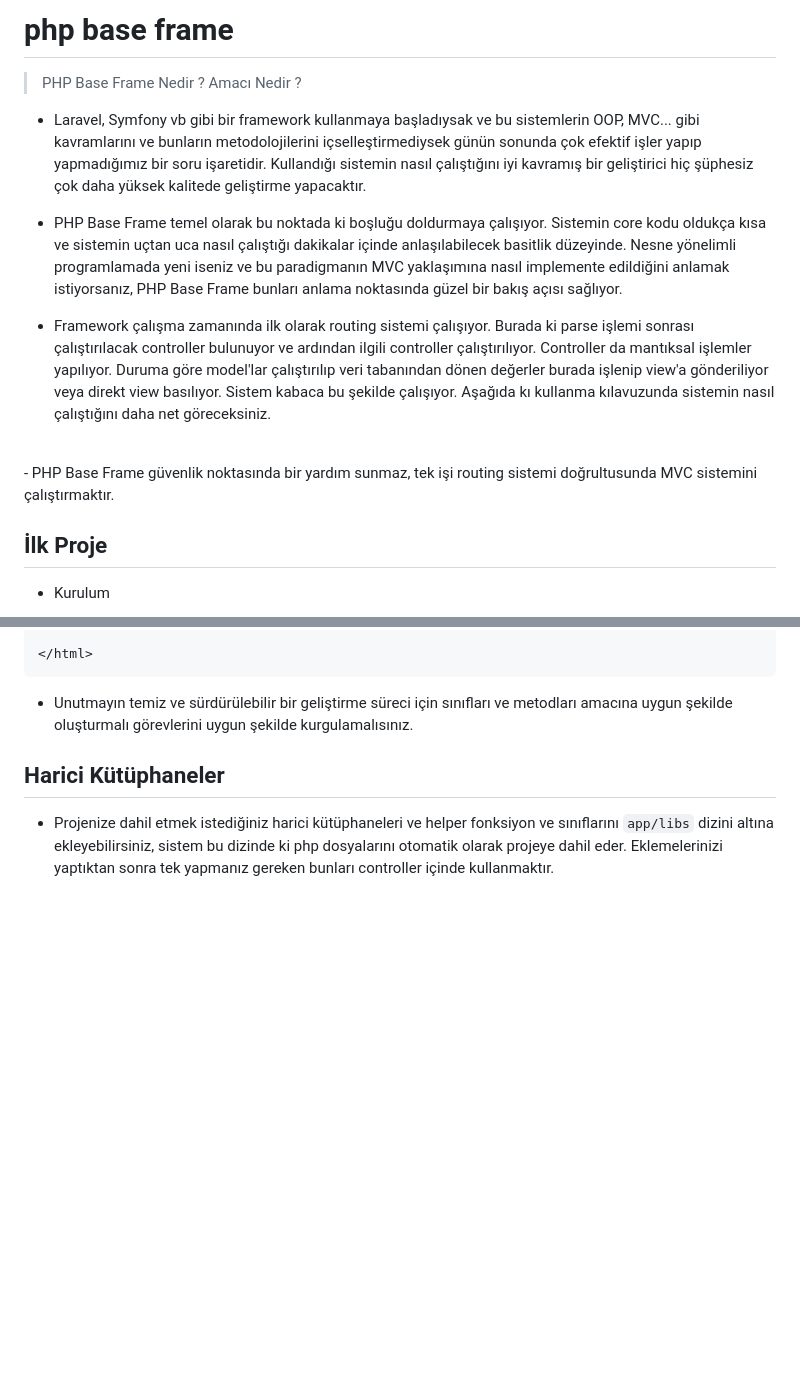
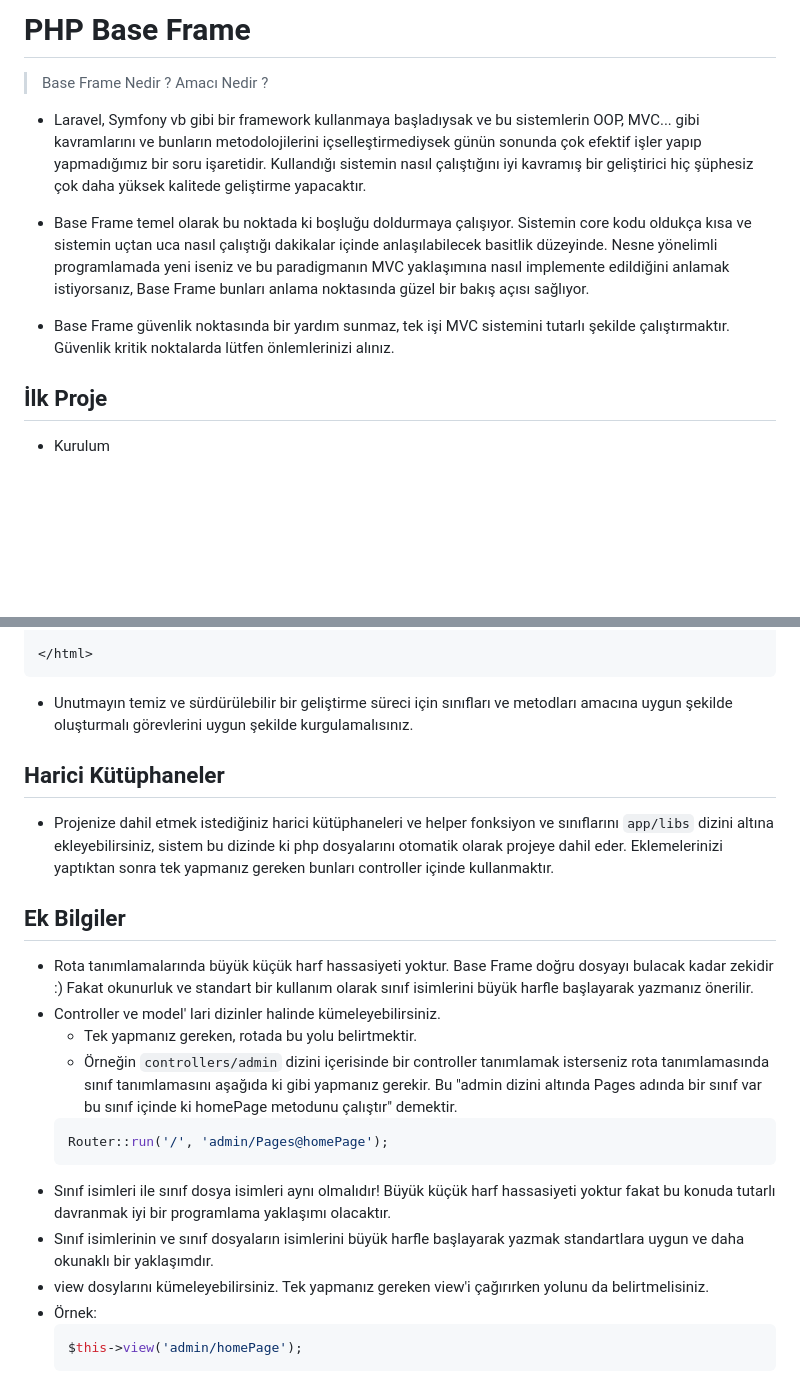
Before and after one commit to ozgurvurgun/php-base-frame, a Markdown page: README.md, 2 parts joined by grey strips. Drawn GitHub-style; blank space fills up the shorter version.

````diff
--- a/README.md
+++ b/README.md
@@ -1,14 +1,12 @@
-# php base frame
+# PHP Base Frame
 
->PHP Base Frame Nedir ? Amacı Nedir ?
+>Base Frame Nedir ? Amacı Nedir ?
 
 - Laravel, Symfony vb gibi bir framework kullanmaya başladıysak ve bu sistemlerin OOP, MVC... gibi kavramlarını ve bunların metodolojilerini içselleştirmediysek günün sonunda çok efektif işler yapıp yapmadığımız bir soru işaretidir. Kullandığı sistemin nasıl çalıştığını iyi kavramış bir geliştirici hiç şüphesiz çok daha yüksek kalitede geliştirme yapacaktır.
 
-- PHP Base Frame temel olarak bu noktada ki boşluğu doldurmaya çalışıyor. Sistemin core kodu oldukça kısa ve sistemin uçtan uca nasıl çalıştığı dakikalar içinde anlaşılabilecek basitlik düzeyinde. Nesne yönelimli programlamada yeni iseniz ve bu paradigmanın MVC yaklaşımına nasıl implemente edildiğini anlamak istiyorsanız, PHP Base Frame bunları anlama noktasında güzel bir bakış açısı sağlıyor.
+- Base Frame temel olarak bu noktada ki boşluğu doldurmaya çalışıyor. Sistemin core kodu oldukça kısa ve sistemin uçtan uca nasıl çalıştığı dakikalar içinde anlaşılabilecek basitlik düzeyinde. Nesne yönelimli programlamada yeni iseniz ve bu paradigmanın MVC yaklaşımına nasıl implemente edildiğini anlamak istiyorsanız, Base Frame bunları anlama noktasında güzel bir bakış açısı sağlıyor.
 
-- Framework çalışma zamanında ilk olarak routing sistemi çalışıyor. Burada ki parse işlemi sonrası çalıştırılacak controller bulunuyor ve ardından ilgili controller çalıştırılıyor. Controller da mantıksal işlemler yapılıyor. Duruma göre model'lar çalıştırılıp veri tabanından dönen değerler burada işlenip view'a gönderiliyor veya direkt view basılıyor. Sistem kabaca bu şekilde çalışıyor. Aşağıda kı kullanma kılavuzunda sistemin nasıl çalıştığını daha net göreceksiniz.
-<br />
-- PHP Base Frame güvenlik noktasında bir yardım sunmaz, tek işi routing sistemi doğrultusunda MVC sistemini çalıştırmaktır.
+- Base Frame güvenlik noktasında bir yardım sunmaz, tek işi MVC sistemini tutarlı şekilde çalıştırmaktır. Güvenlik kritik noktalarda lütfen önlemlerinizi alınız.
 
 ## İlk Proje
 - Kurulum
@@ -320,3 +318,19 @@ class List extends Controller
 
 ## Harici Kütüphaneler
 - Projenize dahil etmek istediğiniz harici kütüphaneleri ve helper fonksiyon ve sınıflarını <code>app/libs</code> dizini altına ekleyebilirsiniz, sistem bu dizinde ki php dosyalarını otomatik olarak projeye dahil eder. Eklemelerinizi yaptıktan sonra tek yapmanız gereken bunları controller içinde kullanmaktır.
+
+## Ek Bilgiler
+- Rota tanımlamalarında büyük küçük harf hassasiyeti yoktur. Base Frame doğru dosyayı bulacak kadar zekidir :) Fakat okunurluk ve standart bir kullanım olarak sınıf isimlerini büyük harfle başlayarak yazmanız önerilir.
+- Controller ve model' lari dizinler halinde kümeleyebilirsiniz.
+  - Tek yapmanız gereken, rotada bu yolu belirtmektir.
+  - Örneğin <code>controllers/admin</code> dizini içerisinde bir controller tanımlamak isterseniz rota tanımlamasında sınıf tanımlamasını aşağıda ki gibi yapmanız gerekir. Bu "admin dizini altında Pages adında bir sınıf var bu sınıf içinde ki homePage metodunu çalıştır" demektir.
+  ```php
+  Router::run('/', 'admin/Pages@homePage');
+  ```
+- Sınıf isimleri ile sınıf dosya isimleri aynı olmalıdır! Büyük küçük harf hassasiyeti yoktur fakat bu konuda tutarlı davranmak iyi bir programlama yaklaşımı olacaktır.
+- Sınıf isimlerinin ve sınıf dosyaların isimlerini büyük harfle başlayarak yazmak standartlara uygun ve daha okunaklı bir yaklaşımdır.
+- view dosylarını kümeleyebilirsiniz. Tek yapmanız gereken view'i çağırırken yolunu da belirtmelisiniz.
+- Örnek:
+  ```php
+  $this->view('admin/homePage');
+  ```
````
